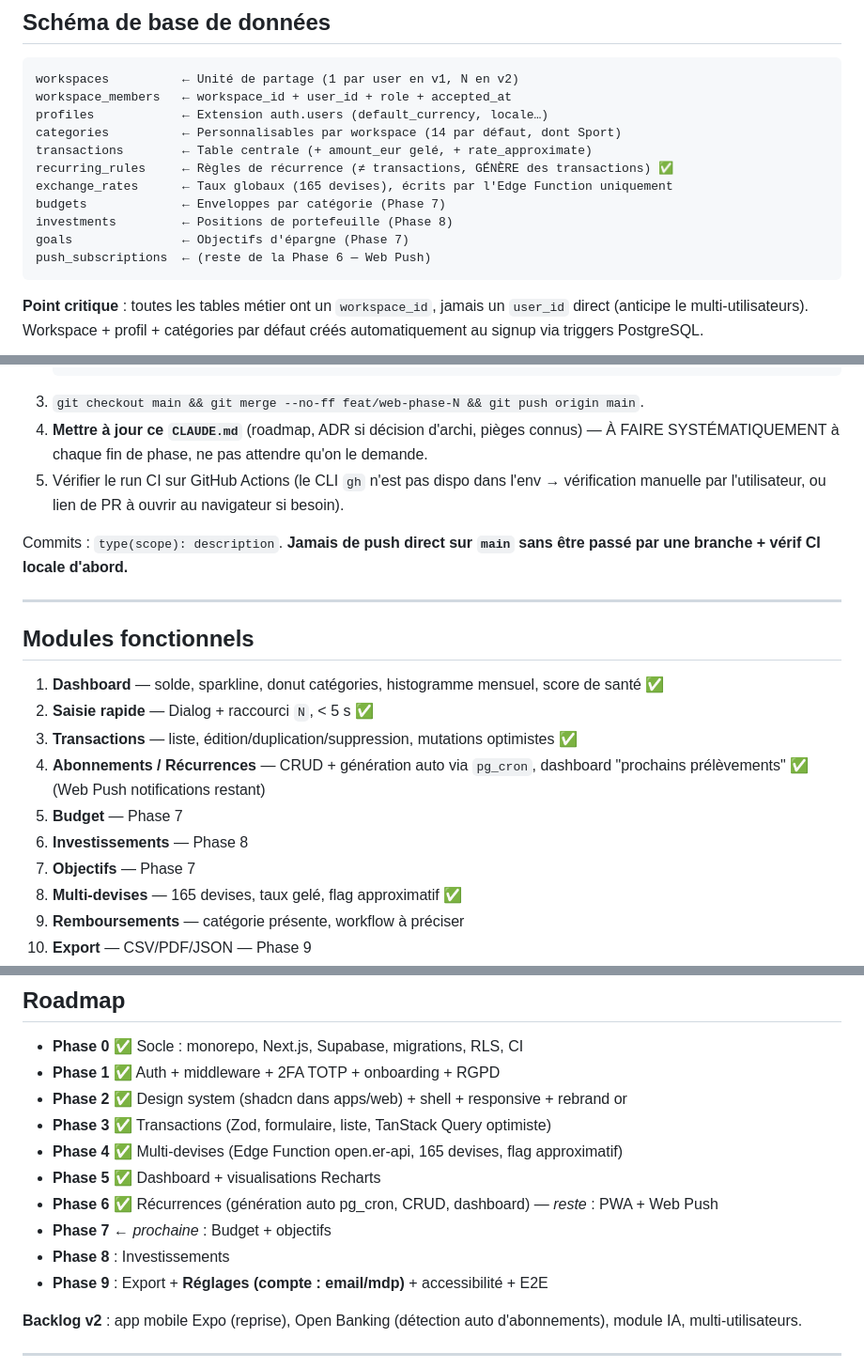
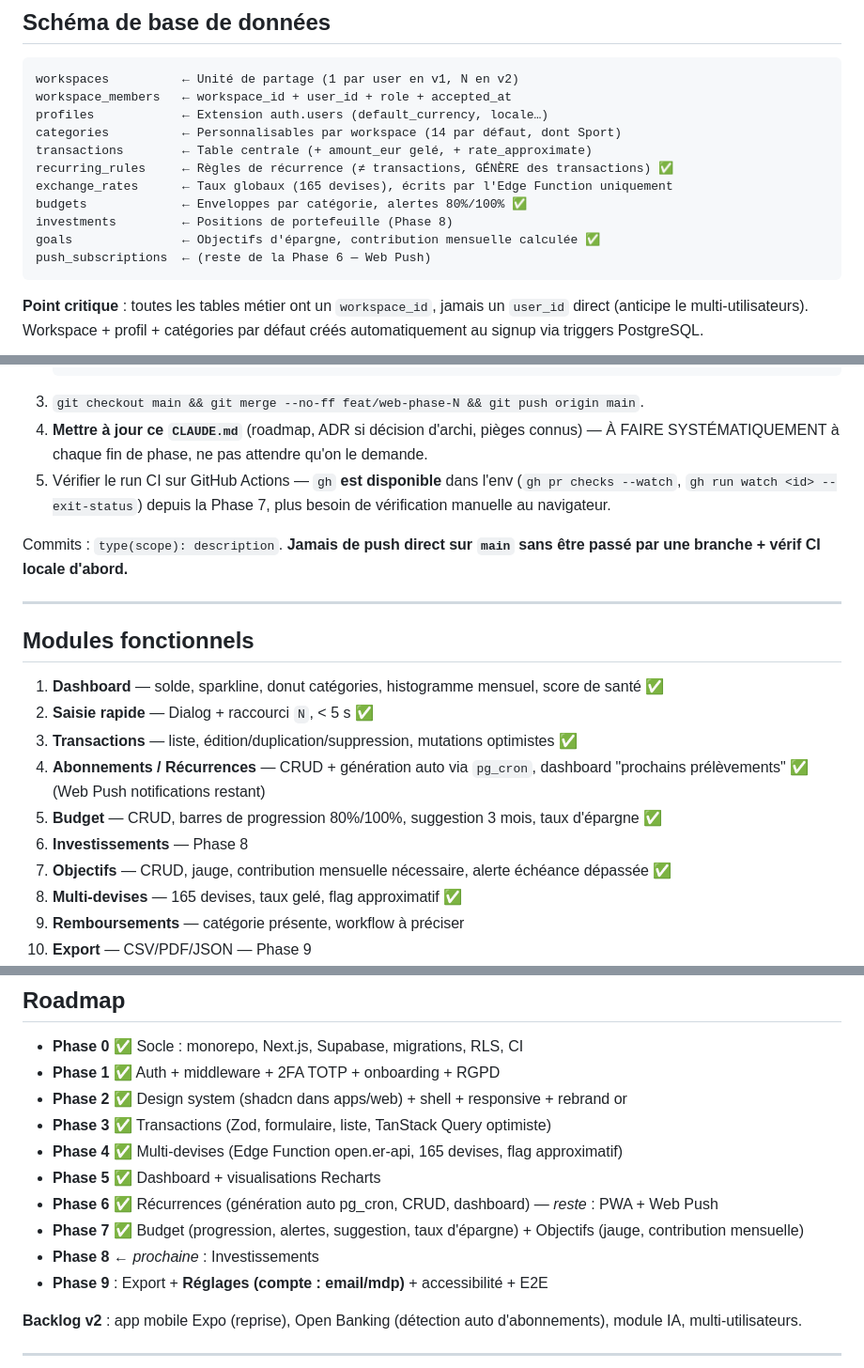
Before and after one commit to yaniskrm/FinTrack, a Markdown page: CLAUDE.md, 3 parts joined by grey strips. Shown at 94% size. GitHub-like rendering.

````diff
--- a/CLAUDE.md
+++ b/CLAUDE.md
@@ -92,9 +94,9 @@ categories          ← Personnalisables par workspace (14 par défaut, dont Spo
 transactions        ← Table centrale (+ amount_eur gelé, + rate_approximate)
 recurring_rules     ← Règles de récurrence (≠ transactions, GÉNÈRE des transactions) ✅
 exchange_rates      ← Taux globaux (165 devises), écrits par l'Edge Function uniquement
-budgets             ← Enveloppes par catégorie (Phase 7)
+budgets             ← Enveloppes par catégorie, alertes 80%/100% ✅
 investments         ← Positions de portefeuille (Phase 8)
-goals               ← Objectifs d'épargne (Phase 7)
+goals               ← Objectifs d'épargne, contribution mensuelle calculée ✅
 push_subscriptions  ← (reste de la Phase 6 — Web Push)
 ```
 
@@ -215,7 +226,7 @@ pnpm dlx supabase@latest gen types typescript --local > packages/api-client/src/
    ```
 3. `git checkout main && git merge --no-ff feat/web-phase-N && git push origin main`.
 4. **Mettre à jour ce `CLAUDE.md`** (roadmap, ADR si décision d'archi, pièges connus) — À FAIRE SYSTÉMATIQUEMENT à chaque fin de phase, ne pas attendre qu'on le demande.
-5. Vérifier le run CI sur GitHub Actions (le CLI `gh` n'est pas dispo dans l'env → vérification manuelle par l'utilisateur, ou lien de PR à ouvrir au navigateur si besoin).
+5. Vérifier le run CI sur GitHub Actions — `gh` **est disponible** dans l'env (`gh pr checks --watch`, `gh run watch <id> --exit-status`) depuis la Phase 7, plus besoin de vérification manuelle au navigateur.
 
 Commits : `type(scope): description`. **Jamais de push direct sur `main` sans être passé par une branche + vérif CI locale d'abord.**
 
@@ -227,9 +238,9 @@ Commits : `type(scope): description`. **Jamais de push direct sur `main` sans ê
 2. **Saisie rapide** — Dialog + raccourci `N`, < 5 s ✅
 3. **Transactions** — liste, édition/duplication/suppression, mutations optimistes ✅
 4. **Abonnements / Récurrences** — CRUD + génération auto via `pg_cron`, dashboard "prochains prélèvements" ✅ (Web Push notifications restant)
-5. **Budget** — Phase 7
+5. **Budget** — CRUD, barres de progression 80%/100%, suggestion 3 mois, taux d'épargne ✅
 6. **Investissements** — Phase 8
-7. **Objectifs** — Phase 7
+7. **Objectifs** — CRUD, jauge, contribution mensuelle nécessaire, alerte échéance dépassée ✅
 8. **Multi-devises** — 165 devises, taux gelé, flag approximatif ✅
 9. **Remboursements** — catégorie présente, workflow à préciser
 10. **Export** — CSV/PDF/JSON — Phase 9
@@ -246,8 +257,8 @@ Commits : `type(scope): description`. **Jamais de push direct sur `main` sans ê
 - **Phase 4** ✅ Multi-devises (Edge Function open.er-api, 165 devises, flag approximatif)
 - **Phase 5** ✅ Dashboard + visualisations Recharts
 - **Phase 6** ✅ Récurrences (génération auto pg_cron, CRUD, dashboard) — *reste* : PWA + Web Push
-- **Phase 7** ← *prochaine* : Budget + objectifs
-- **Phase 8** : Investissements
+- **Phase 7** ✅ Budget (progression, alertes, suggestion, taux d'épargne) + Objectifs (jauge, contribution mensuelle)
+- **Phase 8** ← *prochaine* : Investissements
 - **Phase 9** : Export + **Réglages (compte : email/mdp)** + accessibilité + E2E
 
 **Backlog v2** : app mobile Expo (reprise), Open Banking (détection auto d'abonnements), module IA, multi-utilisateurs.
````
Also changed, not shown: other parts of CLAUDE.md (+20 -9 lines).
